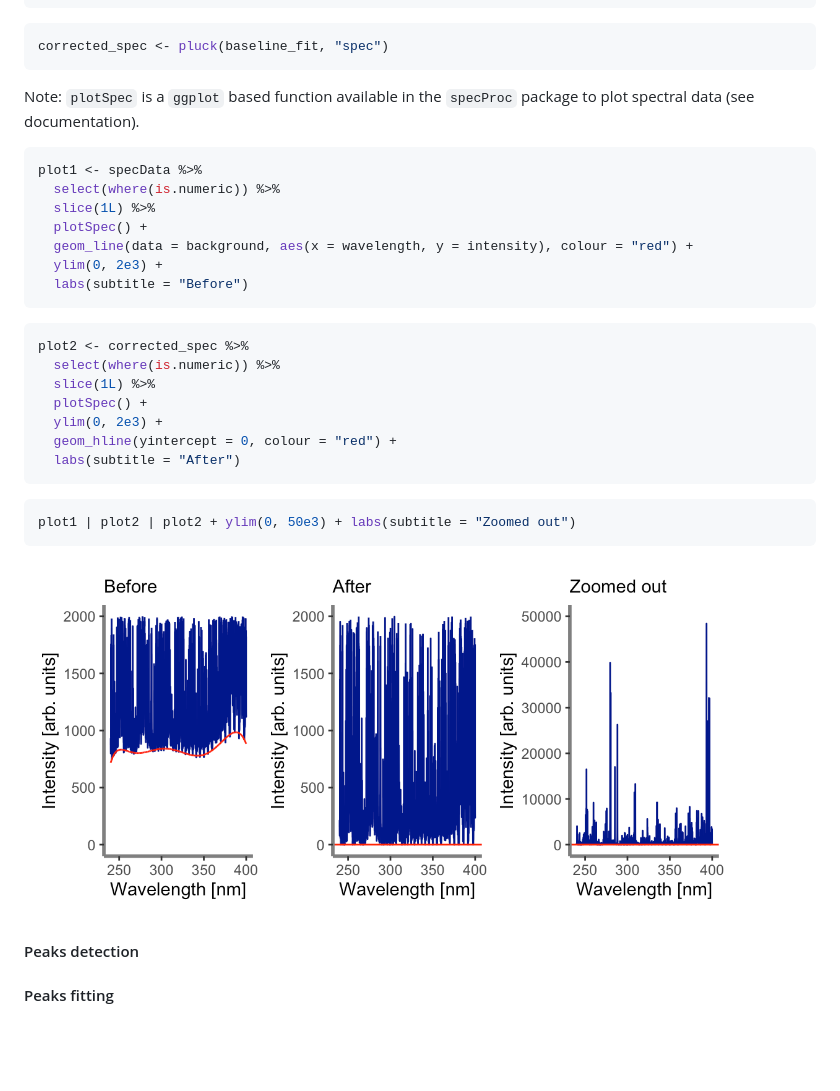
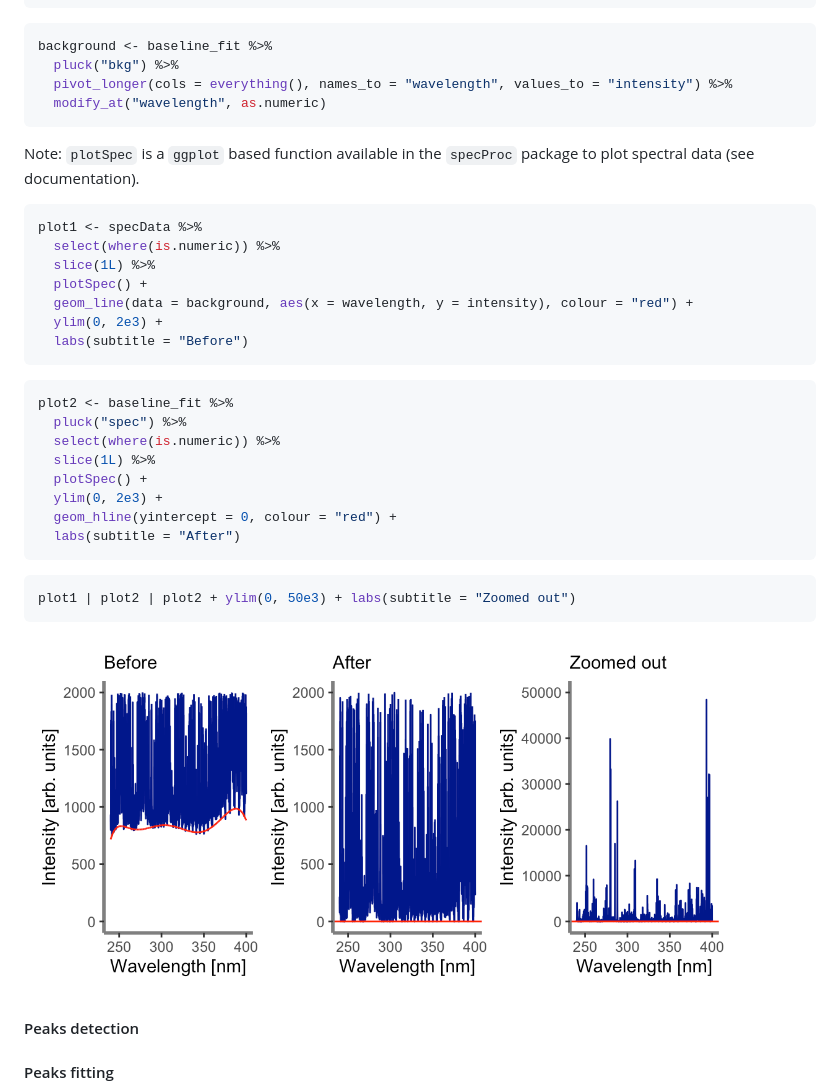
Before and after one commit to ChristianGoueguel/specProc, a Markdown page: README.md, the part around the change. Rendered like a GitHub page; pictures changed too: man/figures/README-unnamed-chunk-11-1.png (added); blank space fills up the shorter version.

````diff
--- a/README.md
+++ b/README.md
@@ -92,7 +92,10 @@ str(baseline_fit, list.len = 5)
 ```
 
 ``` r
-corrected_spec <- pluck(baseline_fit, "spec")
+background <- baseline_fit %>%
+  pluck("bkg") %>%
+  pivot_longer(cols = everything(), names_to = "wavelength", values_to = "intensity") %>%
+  modify_at("wavelength", as.numeric)
 ```
 
 Note: `plotSpec` is a `ggplot` based function available in the
@@ -109,7 +112,8 @@ plot1 <- specData %>%
 ```
 
 ``` r
-plot2 <- corrected_spec %>%
+plot2 <- baseline_fit %>%
+  pluck("spec") %>%
   select(where(is.numeric)) %>%
   slice(1L) %>%
   plotSpec() +
@@ -122,7 +126,7 @@ plot2 <- corrected_spec %>%
 plot1 | plot2 | plot2 + ylim(0, 50e3) + labs(subtitle = "Zoomed out")
 ```
 
-<img src="man/figures/README-unnamed-chunk-12-1.png" width="90%" height="90%" />
+<img src="man/figures/README-unnamed-chunk-11-1.png" width="90%" height="90%" />
 
 #### Peaks detection
 
````
Also changed, not shown: 1 other file.
